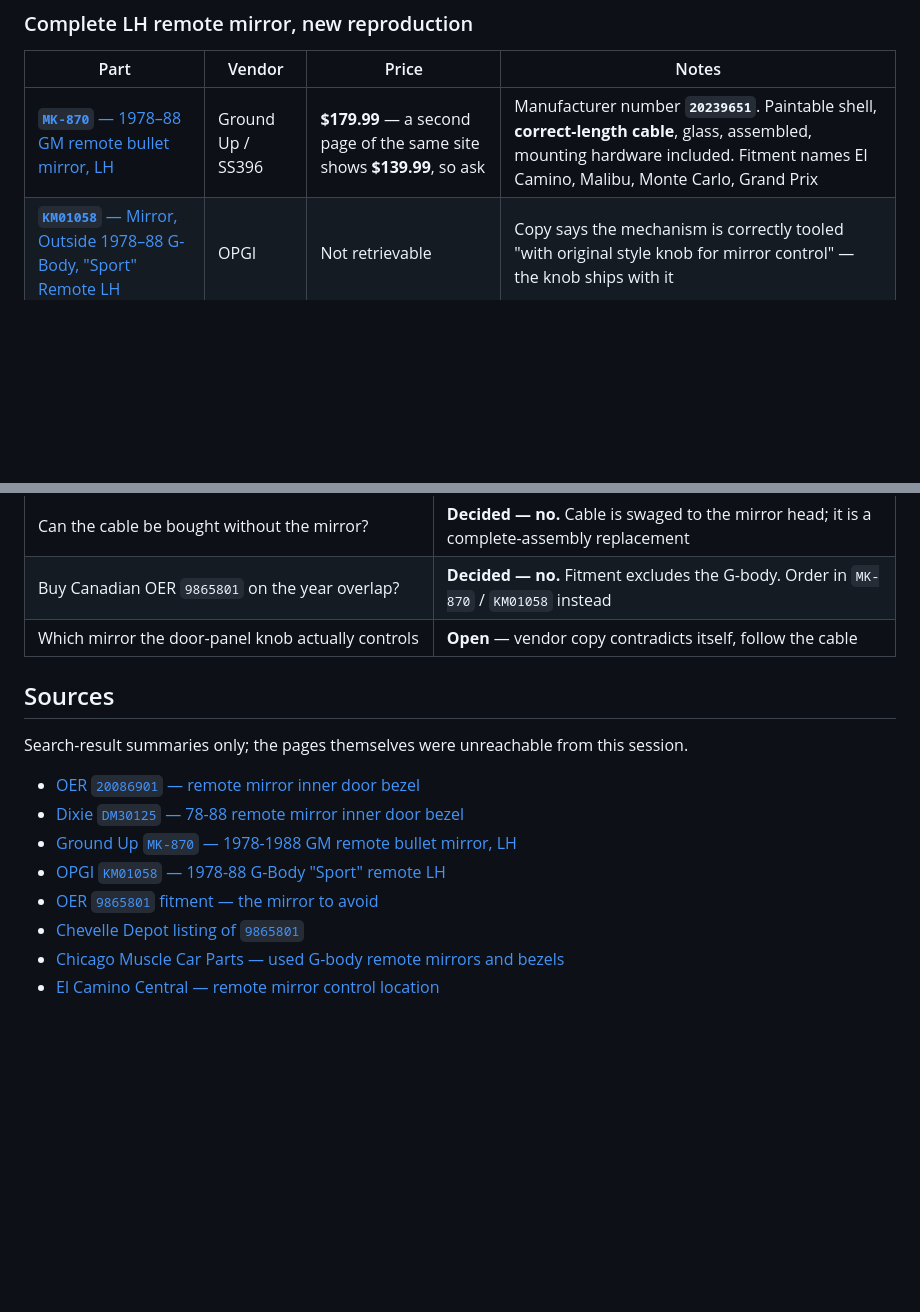
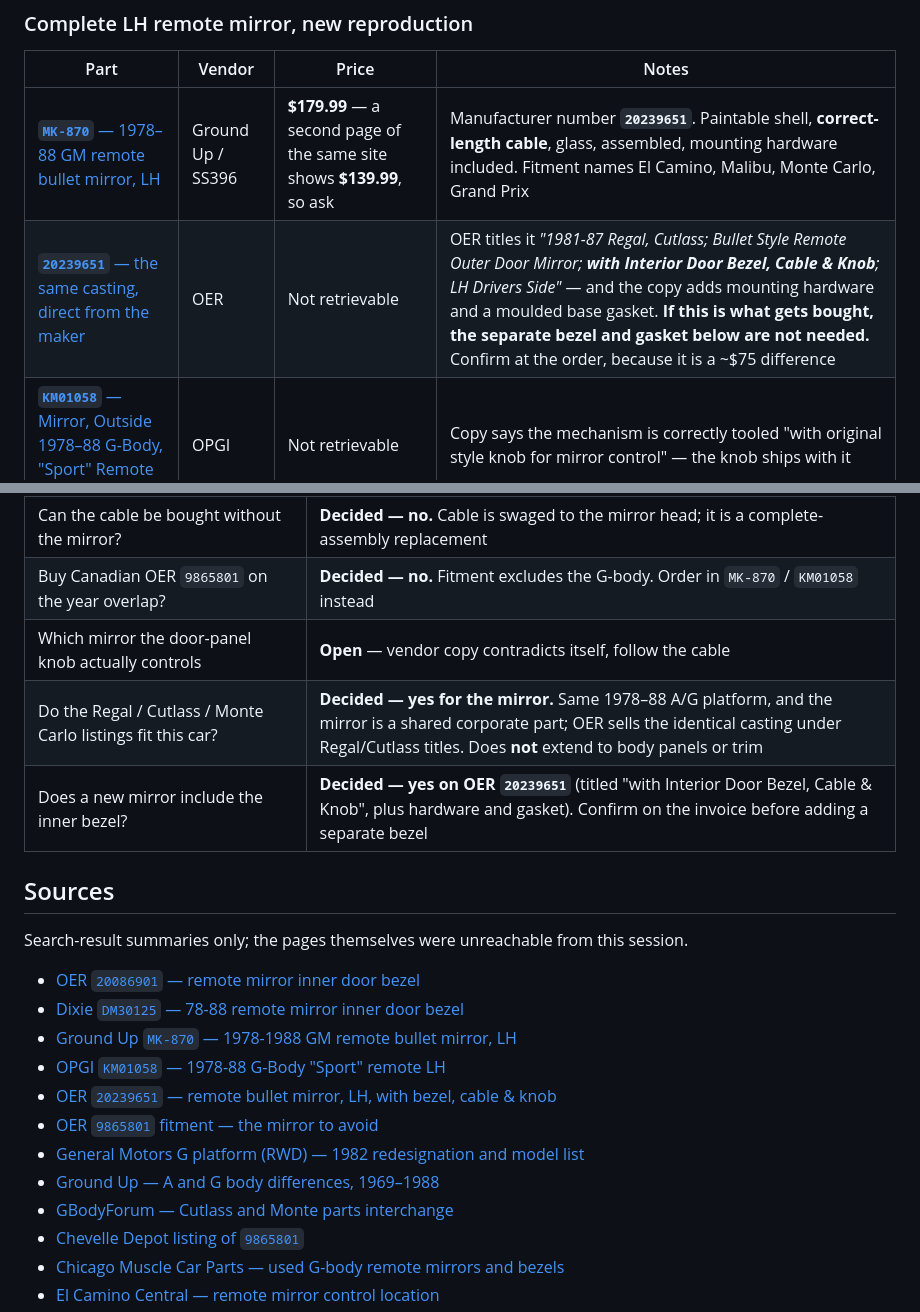
Before and after one commit to abyessof-labs/1981-gmc-caballero, a Markdown page: docs/remote-mirror.md, 2 parts joined by grey strips. GitHub-like rendering; blank space fills up the shorter version.

```diff
--- a/docs/remote-mirror.md
+++ b/docs/remote-mirror.md
@@ -80,6 +80,7 @@ top) — the URLs come from the search index, so confirm the part number on the
 | Part | Vendor | Price | Notes |
 |---|---|---|---|
 | [**`MK-870`** — 1978–88 GM remote bullet mirror, LH](https://www.ss396.com/part/MK-870.html) | Ground Up / SS396 | **$179.99** — a second page of the same site shows **$139.99**, so ask | Manufacturer number **`20239651`**. Paintable shell, **correct-length cable**, glass, assembled, mounting hardware included. Fitment names El Camino, Malibu, Monte Carlo, Grand Prix |
+| [**`20239651`** — the same casting, direct from the maker](https://www.oerparts.com/product/20239651.html) | OER | Not retrievable | OER titles it *"1981-87 Regal, Cutlass; Bullet Style Remote Outer Door Mirror; **with Interior Door Bezel, Cable & Knob**; LH Drivers Side"* — and the copy adds mounting hardware and a moulded base gasket. **If this is what gets bought, the separate bezel and gasket below are not needed.** Confirm at the order, because it is a ~$75 difference |
 | [**`KM01058`** — Mirror, Outside 1978–88 G-Body, "Sport" Remote LH](https://www.opgi.com/mirrors-hardware/outside-mirrors/outside-mirrors/mirror-outside-1978-88-g-body-sport-remote-lh-KM01058.html) | OPGI | Not retrievable | Copy says the mechanism is correctly tooled "with original style knob for mirror control" — the knob ships with it |
 | [Ground Up's El Camino remote mirror category](https://www.ss396.com/category/elcamino-mirrorsremote.html) | Ground Up / SS396 | — | Whole remote-mirror section filtered to the El Camino, if `MK-870` has moved |
 
@@ -170,6 +215,8 @@ the door.
 | Can the cable be bought without the mirror? | **Decided — no.** Cable is swaged to the mirror head; it is a complete-assembly replacement |
 | Buy Canadian OER `9865801` on the year overlap? | **Decided — no.** Fitment excludes the G-body. Order in `MK-870` / `KM01058` instead |
 | Which mirror the door-panel knob actually controls | **Open** — vendor copy contradicts itself, follow the cable |
+| Do the Regal / Cutlass / Monte Carlo listings fit this car? | **Decided — yes for the mirror.** Same 1978–88 A/G platform, and the mirror is a shared corporate part; OER sells the identical casting under Regal/Cutlass titles. Does **not** extend to body panels or trim |
+| Does a new mirror include the inner bezel? | **Decided — yes on OER `20239651`** (titled "with Interior Door Bezel, Cable & Knob", plus hardware and gasket). Confirm on the invoice before adding a separate bezel |
 
 ## Sources
 
@@ -179,7 +226,11 @@ Search-result summaries only; the pages themselves were unreachable from this se
 - [Dixie `DM30125` — 78-88 remote mirror inner door bezel](https://www.dixierestorationdepot.com/product/Detail.aspx?s=DM30125)
 - [Ground Up `MK-870` — 1978-1988 GM remote bullet mirror, LH](https://www.ss396.com/part/MK-870.html)
 - [OPGI `KM01058` — 1978-88 G-Body "Sport" remote LH](https://www.opgi.com/mirrors-hardware/outside-mirrors/outside-mirrors/mirror-outside-1978-88-g-body-sport-remote-lh-KM01058.html)
+- [OER `20239651` — remote bullet mirror, LH, with bezel, cable & knob](https://www.oerparts.com/product/20239651.html)
 - [OER `9865801` fitment — the mirror to avoid](https://www.oerparts.com/product/9865801.html)
+- [General Motors G platform (RWD) — 1982 redesignation and model list](https://en.wikipedia.org/wiki/General_Motors_G_platform_(RWD))
+- [Ground Up — A and G body differences, 1969–1988](https://www.ss396.com/cars/a-and-g-body-differences-from-1969-1988/)
+- [GBodyForum — Cutlass and Monte parts interchange](https://gbodyforum.com/threads/cutlass-and-monte-parts-interchange.8996/)
 - [Chevelle Depot listing of `9865801`](https://www.chevelledepot.ca/exterior/mirrors/left-hand-mirror/camaro-outside-bullet-door-mirror-remote-left-1970-1981)
 - [Chicago Muscle Car Parts — used G-body remote mirrors and bezels](https://www.chicagomusclecarparts.com/collections/78-88-g-body-door-parts)
 - [El Camino Central — remote mirror control location](https://www.elcaminocentral.com/threads/remote-mirror-control-location.251408/)
```
Also changed, not shown: other parts of docs/remote-mirror.md (+45 -1 lines), docs/parts-sourcing.md (+17 -0 lines).
